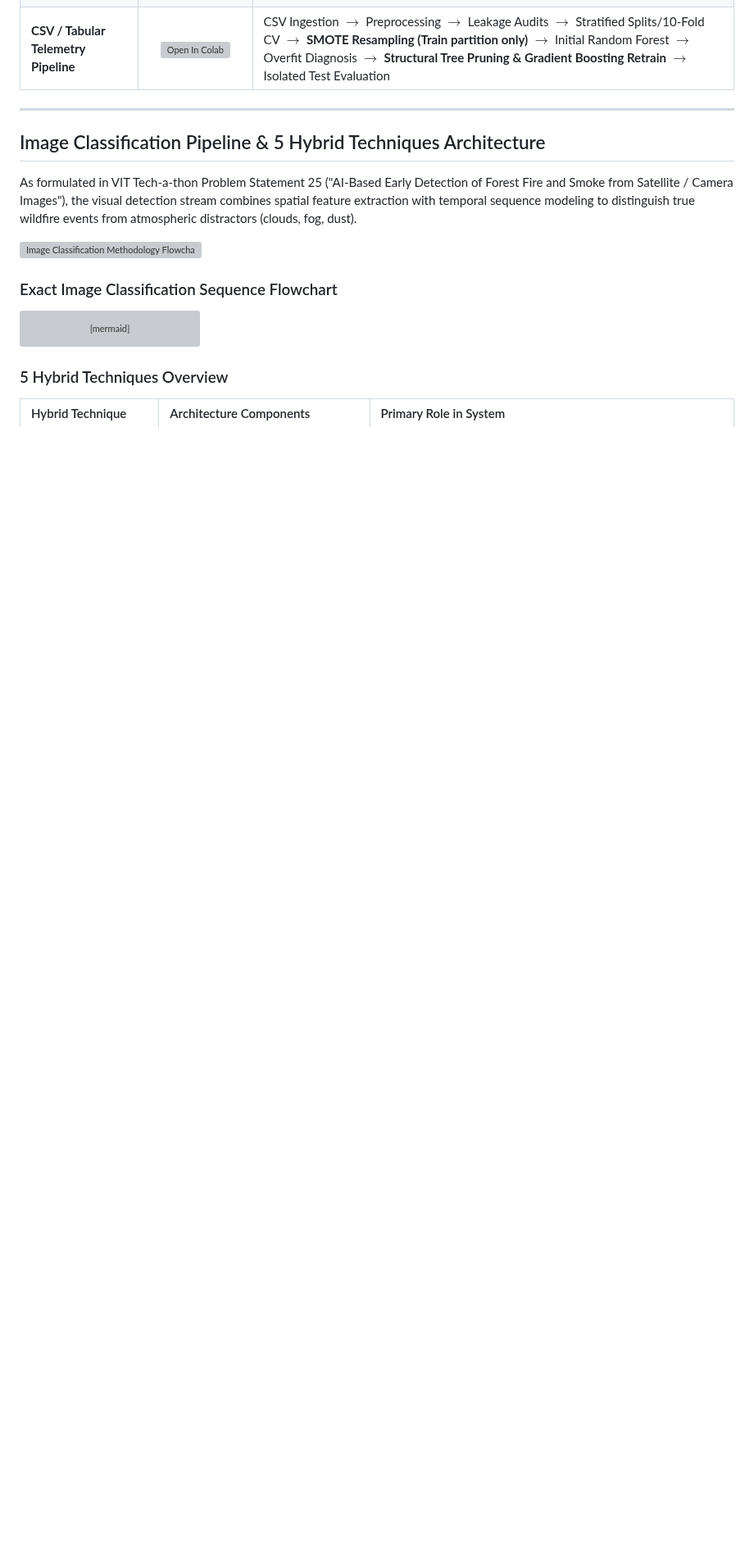
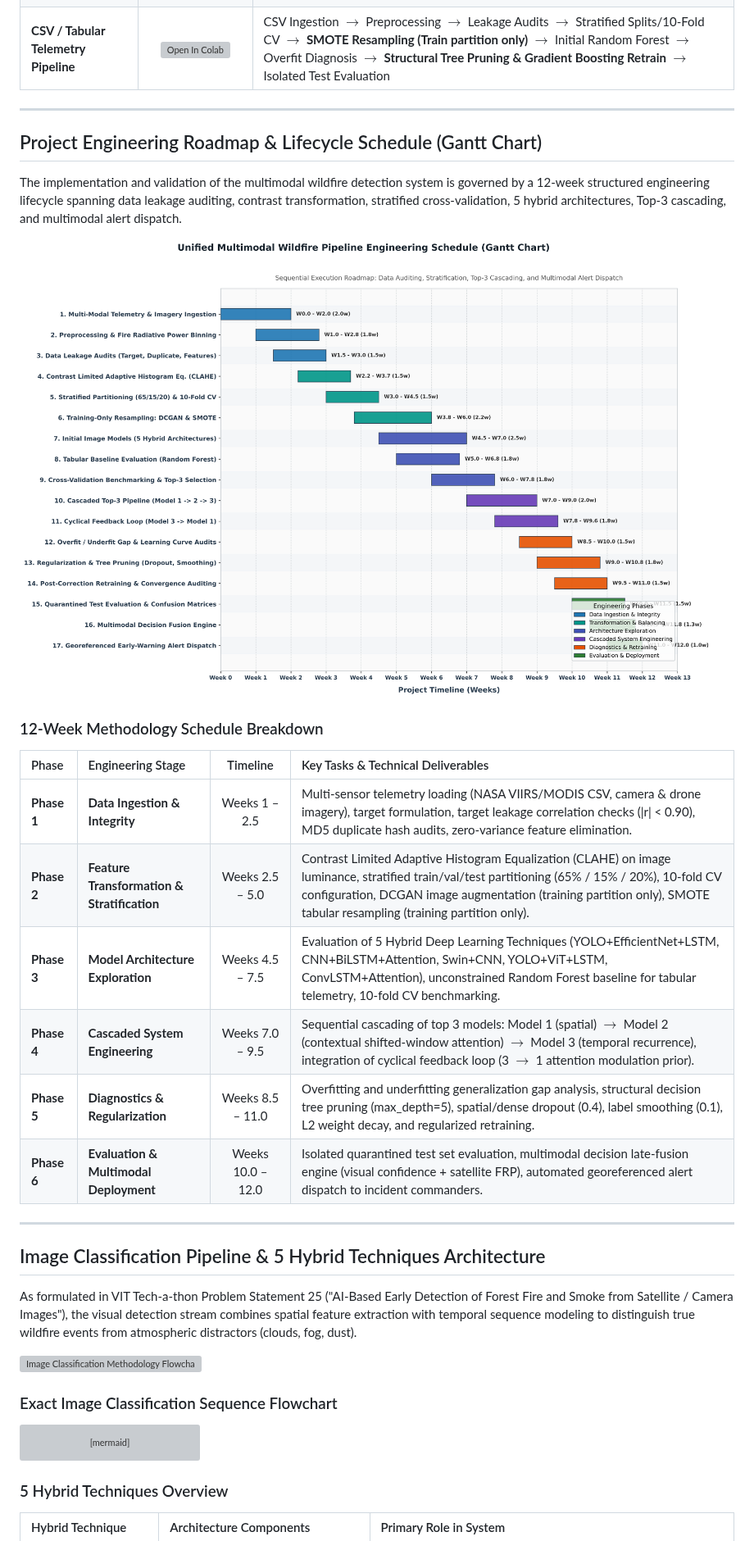
Before and after one commit to ssreeakash-cpu/AI-Hackathon, a Markdown page: README.md, the part around the change. Shown at 82% size. Rendered like a GitHub page; pictures changed too: docs/project_gantt_chart.png (added); blank space fills up the shorter version; grey boxes are pictures that could not be loaded.

Commit message:
Add publication-grade 12-week Gantt Chart to Colab notebooks and documentation

```diff
--- a/README.md
+++ b/README.md
@@ -14,6 +14,25 @@ All pipelines are directly executable in Google Colab with preconfigured depende
 | **Unified Multimodal Pipeline (Master)** | [![Open In Colab](https://colab.research.google.com/assets/colab-badge.svg)](https://colab.research.google.com/github/ssreeakash-cpu/AI-Hackathon/blob/main/notebooks/Unified_Multimodal_Pipeline_Colab.ipynb) | **Merged Dual-Branch Workflow**: Multi-Modality Ingestion $\to$ Leakage Audits $\to$ CLAHE / Scaling $\to$ Splits/10-Fold CV $\to$ **DCGAN & SMOTE (Train only)** $\to$ Dual Baseline Training $\to$ Overfit Diagnosis $\to$ Regularization Retrain $\to$ Dual Test Evaluation $\to$ **Multimodal Late-Fusion Decision Dispatch** |
 | **Image Classification Pipeline** | [![Open In Colab](https://colab.research.google.com/assets/colab-badge.svg)](https://colab.research.google.com/github/ssreeakash-cpu/AI-Hackathon/blob/main/notebooks/Image_Classification_Pipeline_Colab.ipynb) | Image Ingestion $\to$ Preprocessing $\to$ Leakage Audits $\to$ **CLAHE** $\to$ Stratified Splits/10-Fold CV $\to$ **DCGAN Augmentation (Train partition only)** $\to$ Initial CNN $\to$ Overfit Diagnosis $\to$ **Dropout/BatchNorm/WeightDecay Regularization** $\to$ Isolated Test Evaluation |
 | **CSV / Tabular Telemetry Pipeline** | [![Open In Colab](https://colab.research.google.com/assets/colab-badge.svg)](https://colab.research.google.com/github/ssreeakash-cpu/AI-Hackathon/blob/main/notebooks/CSV_Tabular_Classification_Pipeline_Colab.ipynb) | CSV Ingestion $\to$ Preprocessing $\to$ Leakage Audits $\to$ Stratified Splits/10-Fold CV $\to$ **SMOTE Resampling (Train partition only)** $\to$ Initial Random Forest $\to$ Overfit Diagnosis $\to$ **Structural Tree Pruning & Gradient Boosting Retrain** $\to$ Isolated Test Evaluation |
+
+---
+
+## Project Engineering Roadmap & Lifecycle Schedule (Gantt Chart)
+
+The implementation and validation of the multimodal wildfire detection system is governed by a 12-week structured engineering lifecycle spanning data leakage auditing, contrast transformation, stratified cross-validation, 5 hybrid architectures, Top-3 cascading, and multimodal alert dispatch.
+
+![Project Engineering Gantt Chart](docs/project_gantt_chart.png)
+
+### 12-Week Methodology Schedule Breakdown
+
+| Phase | Engineering Stage | Timeline | Key Tasks & Technical Deliverables |
+| :--- | :--- | :---: | :--- |
+| **Phase 1** | **Data Ingestion & Integrity** | Weeks 1 – 2.5 | Multi-sensor telemetry loading (NASA VIIRS/MODIS CSV, camera & drone imagery), target formulation, target leakage correlation checks (\|r\| < 0.90), MD5 duplicate hash audits, zero-variance feature elimination. |
+| **Phase 2** | **Feature Transformation & Stratification** | Weeks 2.5 – 5.0 | Contrast Limited Adaptive Histogram Equalization (CLAHE) on image luminance, stratified train/val/test partitioning (65% / 15% / 20%), 10-fold CV configuration, DCGAN image augmentation (training partition only), SMOTE tabular resampling (training partition only). |
+| **Phase 3** | **Model Architecture Exploration** | Weeks 4.5 – 7.5 | Evaluation of 5 Hybrid Deep Learning Techniques (YOLO+EfficientNet+LSTM, CNN+BiLSTM+Attention, Swin+CNN, YOLO+ViT+LSTM, ConvLSTM+Attention), unconstrained Random Forest baseline for tabular telemetry, 10-fold CV benchmarking. |
+| **Phase 4** | **Cascaded System Engineering** | Weeks 7.0 – 9.5 | Sequential cascading of top 3 models: Model 1 (spatial) $\to$ Model 2 (contextual shifted-window attention) $\to$ Model 3 (temporal recurrence), integration of cyclical feedback loop (3 $\to$ 1 attention modulation prior). |
+| **Phase 5** | **Diagnostics & Regularization** | Weeks 8.5 – 11.0 | Overfitting and underfitting generalization gap analysis, structural decision tree pruning (max_depth=5), spatial/dense dropout (0.4), label smoothing (0.1), L2 weight decay, and regularized retraining. |
+| **Phase 6** | **Evaluation & Multimodal Deployment** | Weeks 10.0 – 12.0 | Isolated quarantined test set evaluation, multimodal decision late-fusion engine (visual confidence + satellite FRP), automated georeferenced alert dispatch to incident commanders. |
 
 ---
 
```
Also changed, not shown: docs/methodology_gantt_chart.png (added), 5 other files.
